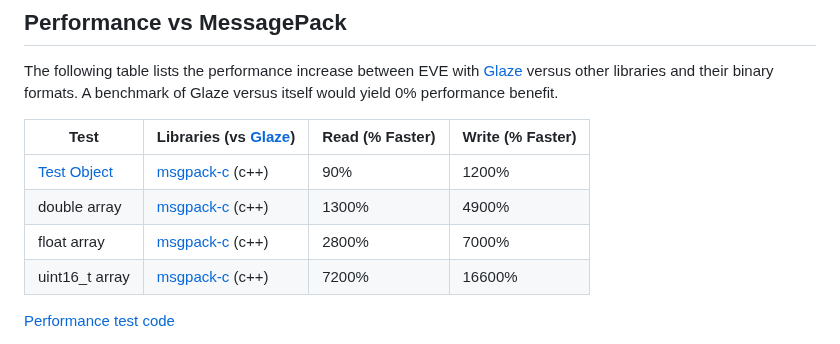
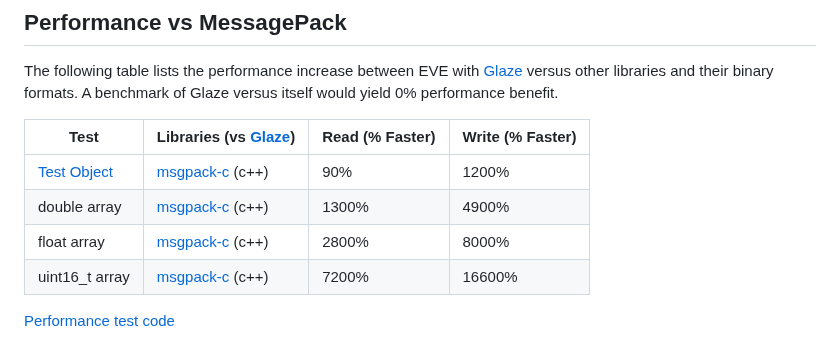
Before and after one commit to beve-org/beve, a Markdown page: README.md, the part around the change. GitHub-like rendering.

```diff
--- a/README.md
+++ b/README.md
@@ -25,7 +25,7 @@ The following table lists the performance increase between EVE with [Glaze](http
 | ------------------------------------------------------------ | ------------------------------------------------------------ | --------------- | ---------------- |
 | [Test Object](https://github.com/stephenberry/json_performance) | [msgpack-c](https://github.com/msgpack/msgpack-c) (c++)      | 90%             | 1200%            |
 | double array                                                 | [msgpack-c](https://github.com/msgpack/msgpack-c) (c++)      | 1300%           | 4900%            |
-| float array                                                  | [msgpack-c](https://github.com/msgpack/msgpack-c) (c++)      | 2800%           | 7000%            |
+| float array                                                  | [msgpack-c](https://github.com/msgpack/msgpack-c) (c++)      | 2800%           | 8000%            |
 | uint16_t array                                               | [msgpack-c](https://github.com/msgpack/msgpack-c) (c++)      | 7200%           | 16600%           |
 
 [Performance test code](https://github.com/stephenberry/binary_performance)
```
